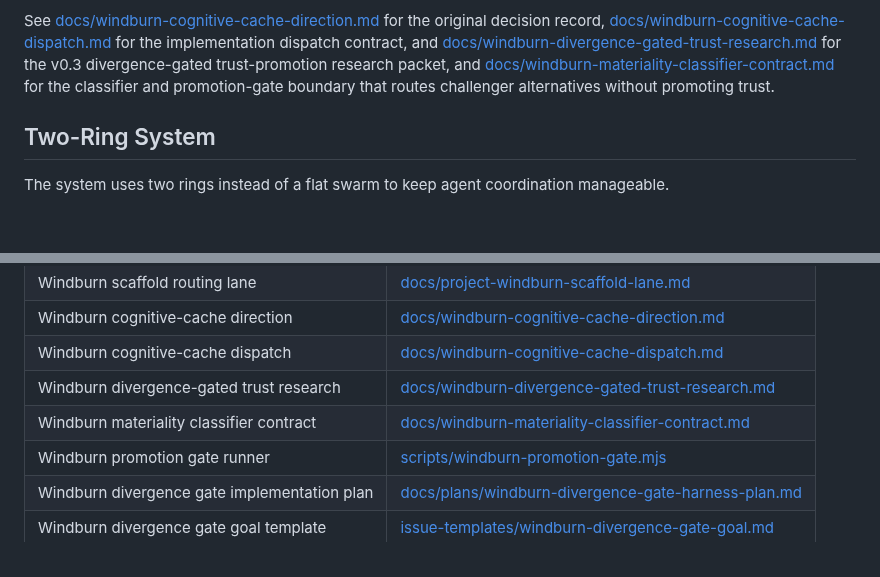
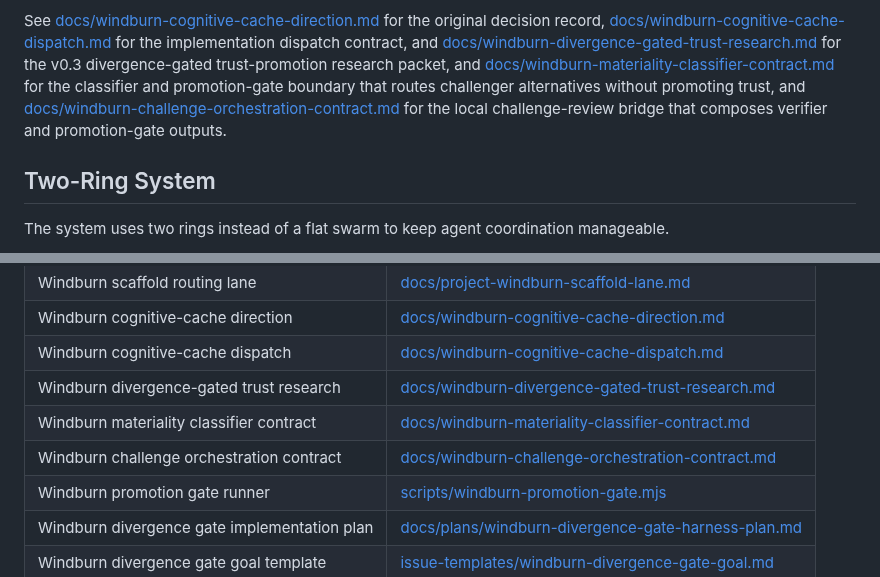
Before and after one commit to Fearvox/multica-ultimate-workbench, a Markdown page: README.md, 2 parts joined by grey strips. Drawn GitHub-style; blank space fills up the shorter version.

Commit message:
docs: specify Windburn challenge orchestration

```diff
--- a/README.md
+++ b/README.md
@@ -89,7 +89,9 @@ for the implementation dispatch contract, and
 for the v0.3 divergence-gated trust-promotion research packet, and
 [docs/windburn-materiality-classifier-contract.md](docs/windburn-materiality-classifier-contract.md)
 for the classifier and promotion-gate boundary that routes challenger
-alternatives without promoting trust.
+alternatives without promoting trust, and
+[docs/windburn-challenge-orchestration-contract.md](docs/windburn-challenge-orchestration-contract.md)
+for the local challenge-review bridge that composes verifier and promotion-gate outputs.
 
 ## Two-Ring System
 
@@ -315,6 +317,7 @@ Human approval required before running:
 | Windburn cognitive-cache dispatch | [docs/windburn-cognitive-cache-dispatch.md](docs/windburn-cognitive-cache-dispatch.md) |
 | Windburn divergence-gated trust research | [docs/windburn-divergence-gated-trust-research.md](docs/windburn-divergence-gated-trust-research.md) |
 | Windburn materiality classifier contract | [docs/windburn-materiality-classifier-contract.md](docs/windburn-materiality-classifier-contract.md) |
+| Windburn challenge orchestration contract | [docs/windburn-challenge-orchestration-contract.md](docs/windburn-challenge-orchestration-contract.md) |
 | Windburn promotion gate runner | [scripts/windburn-promotion-gate.mjs](scripts/windburn-promotion-gate.mjs) |
 | Windburn divergence gate implementation plan | [docs/plans/windburn-divergence-gate-harness-plan.md](docs/plans/windburn-divergence-gate-harness-plan.md) |
 | Windburn divergence gate goal template | [issue-templates/windburn-divergence-gate-goal.md](issue-templates/windburn-divergence-gate-goal.md) |
```
Also changed, not shown: AGENTS.md (+3 -0 lines), docs/windburn-challenge-orchestration-contract.md (added, +155 -0 lines).
